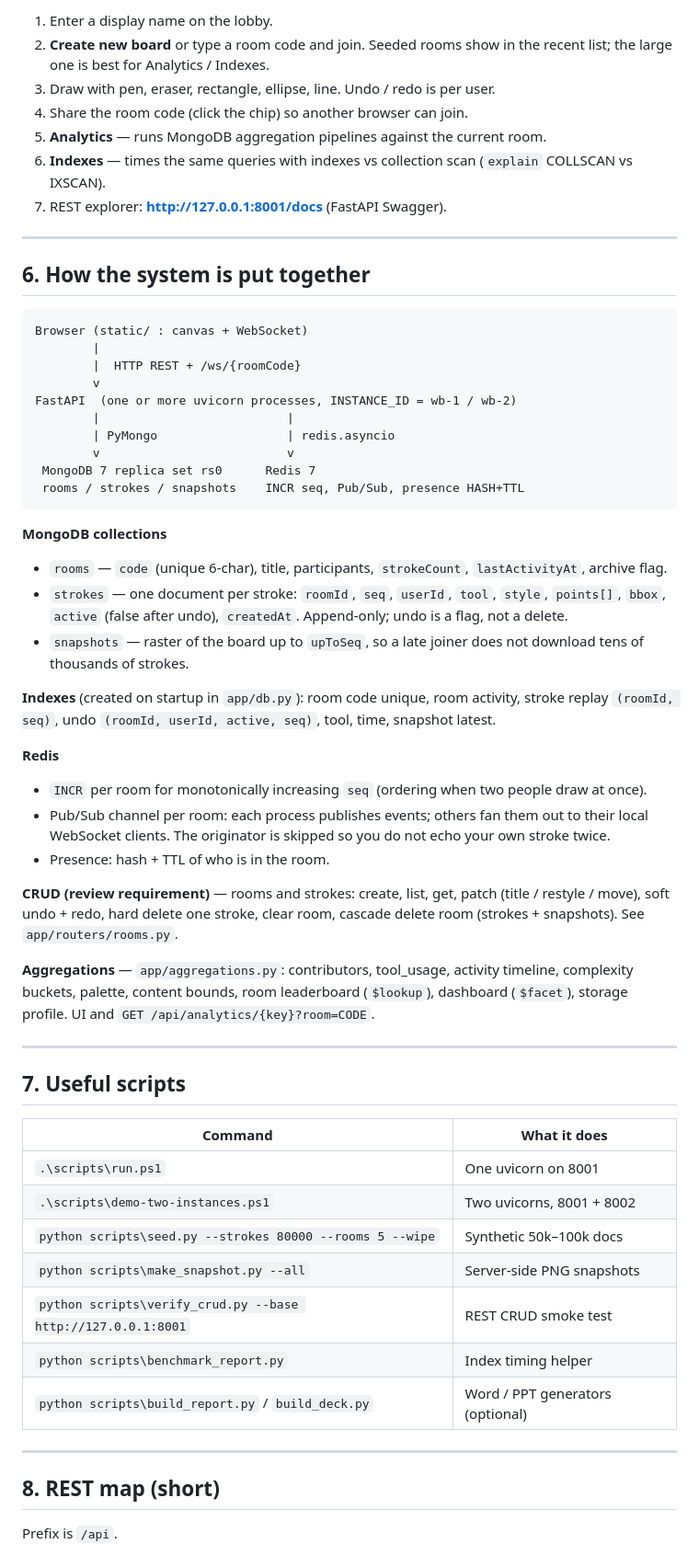
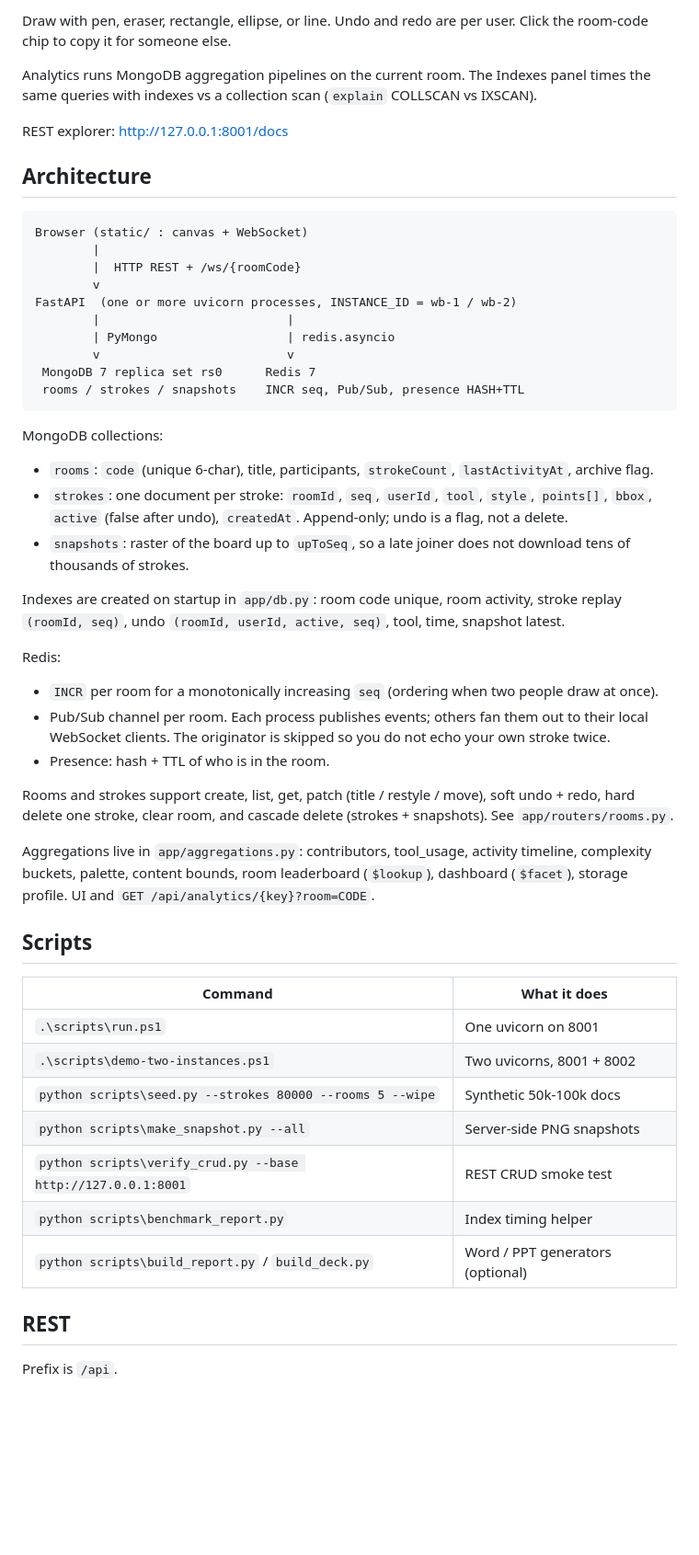
Before and after one commit to enderact/collaborative-whiteboard, a Markdown page: README.md, the part around one of its changes. Shown at 92% size. Rendered like a GitHub page; blank space fills up the shorter version.

Commit message:
Rewrite the README in plain language so it reads like setup notes instead of a generated handoff doc.
Co-authored-by: Cursor <cursoragent@cursor.com>

````diff
--- a/README.md
+++ b/README.md
@@ -165,15 +129,11 @@ docker compose down
 
-1. Enter a display name on the lobby.
-2. **Create new board** or type a room code and join. Seeded rooms show in the recent list; the large one is best for Analytics / Indexes.
-3. Draw with pen, eraser, rectangle, ellipse, line. Undo / redo is per user.
-4. Share the room code (click the chip) so another browser can join.
-5. **Analytics** — runs MongoDB aggregation pipelines against the current room.
-6. **Indexes** — times the same queries with indexes vs collection scan (`explain` COLLSCAN vs IXSCAN).
-7. REST explorer: **http://127.0.0.1:8001/docs** (FastAPI Swagger).
+Draw with pen, eraser, rectangle, ellipse, or line. Undo and redo are per user. Click the room-code chip to copy it for someone else.
 
----
+Analytics runs MongoDB aggregation pipelines on the current room. The Indexes panel times the same queries with indexes vs a collection scan (`explain` COLLSCAN vs IXSCAN).
 
-## 6. How the system is put together
+REST explorer: http://127.0.0.1:8001/docs
+
+## Architecture
 
 ```
 Browser (static/ : canvas + WebSocket)
@@ -188,41 +148,37 @@ FastAPI  (one or more uvicorn processes, INSTANCE_ID = wb-1 / wb-2)
  rooms / strokes / snapshots    INCR seq, Pub/Sub, presence HASH+TTL
 ```
 
-**MongoDB collections**
+MongoDB collections:
 
-- `rooms` — `code` (unique 6-char), title, participants, `strokeCount`, `lastActivityAt`, archive flag.
-- `strokes` — one document per stroke: `roomId`, `seq`, `userId`, `tool`, `style`, `points[]`, `bbox`, `active` (false after undo), `createdAt`. Append-only; undo is a flag, not a delete.
-- `snapshots` — raster of the board up to `upToSeq`, so a late joiner does not download tens of thousands of strokes.
+- `rooms`: `code` (unique 6-char), title, participants, `strokeCount`, `lastActivityAt`, archive flag.
+- `strokes`: one document per stroke: `roomId`, `seq`, `userId`, `tool`, `style`, `points[]`, `bbox`, `active` (false after undo), `createdAt`. Append-only; undo is a flag, not a delete.
+- `snapshots`: raster of the board up to `upToSeq`, so a late joiner does not download tens of thousands of strokes.
 
-**Indexes** (created on startup in `app/db.py`): room code unique, room activity, stroke replay `(roomId, seq)`, undo `(roomId, userId, active, seq)`, tool, time, snapshot latest.
+Indexes are created on startup in `app/db.py`: room code unique, room activity, stroke replay `(roomId, seq)`, undo `(roomId, userId, active, seq)`, tool, time, snapshot latest.
 
-**Redis**
+Redis:
 
-- `INCR` per room for monotonically increasing `seq` (ordering when two people draw at once).
-- Pub/Sub channel per room: each process publishes events; others fan them out to their local WebSocket clients. The originator is skipped so you do not echo your own stroke twice.
+- `INCR` per room for a monotonically increasing `seq` (ordering when two people draw at once).
+- Pub/Sub channel per room. Each process publishes events; others fan them out to their local WebSocket clients. The originator is skipped so you do not echo your own stroke twice.
 - Presence: hash + TTL of who is in the room.
 
-**CRUD (review requirement)** — rooms and strokes: create, list, get, patch (title / restyle / move), soft undo + redo, hard delete one stroke, clear room, cascade delete room (strokes + snapshots). See `app/routers/rooms.py`.
+Rooms and strokes support create, list, get, patch (title / restyle / move), soft undo + redo, hard delete one stroke, clear room, and cascade delete (strokes + snapshots). See `app/routers/rooms.py`.
 
-**Aggregations** — `app/aggregations.py`: contributors, tool_usage, activity timeline, complexity buckets, palette, content bounds, room leaderboard (`$lookup`), dashboard (`$facet`), storage profile. UI and `GET /api/analytics/{key}?room=CODE`.
+Aggregations live in `app/aggregations.py`: contributors, tool_usage, activity timeline, complexity buckets, palette, content bounds, room leaderboard (`$lookup`), dashboard (`$facet`), storage profile. UI and `GET /api/analytics/{key}?room=CODE`.
 
----
-
-## 7. Useful scripts
+## Scripts
 
 | Command | What it does |
 |---|---|
 | `.\scripts\run.ps1` | One uvicorn on 8001 |
 | `.\scripts\demo-two-instances.ps1` | Two uvicorns, 8001 + 8002 |
-| `python scripts\seed.py --strokes 80000 --rooms 5 --wipe` | Synthetic 50k–100k docs |
+| `python scripts\seed.py --strokes 80000 --rooms 5 --wipe` | Synthetic 50k-100k docs |
 | `python scripts\make_snapshot.py --all` | Server-side PNG snapshots |
 | `python scripts\verify_crud.py --base http://127.0.0.1:8001` | REST CRUD smoke test |
 | `python scripts\benchmark_report.py` | Index timing helper |
 | `python scripts\build_report.py` / `build_deck.py` | Word / PPT generators (optional) |
 
----
-
-## 8. REST map (short)
+## REST
 
 Prefix is `/api`.
 
````
Also changed, not shown: other parts of README.md (+47 -74 lines).
